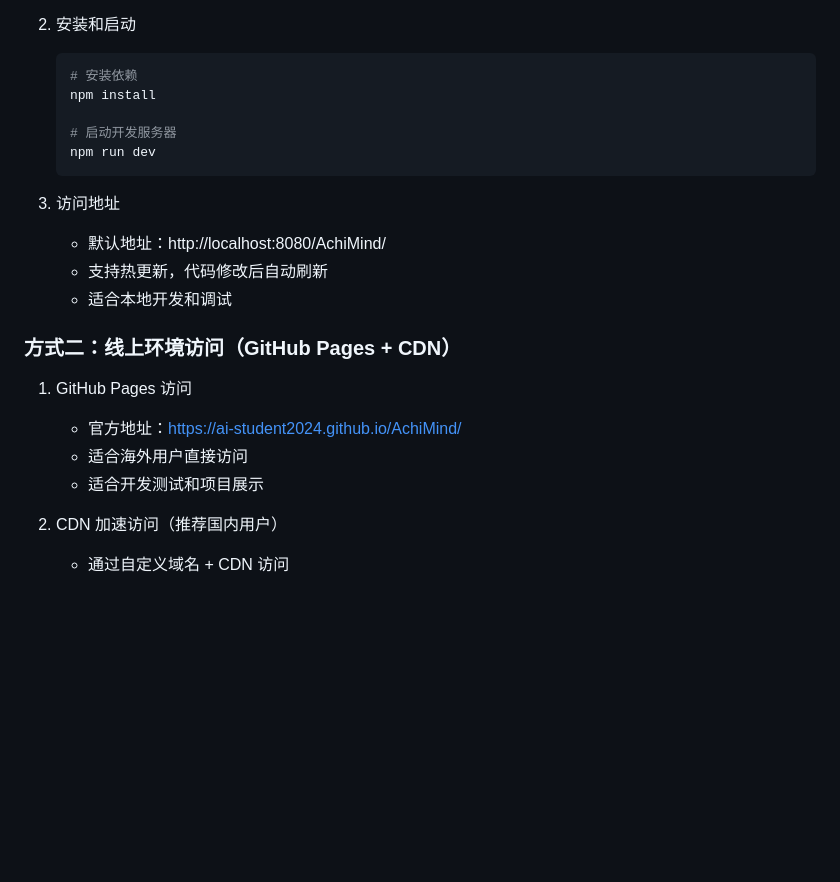
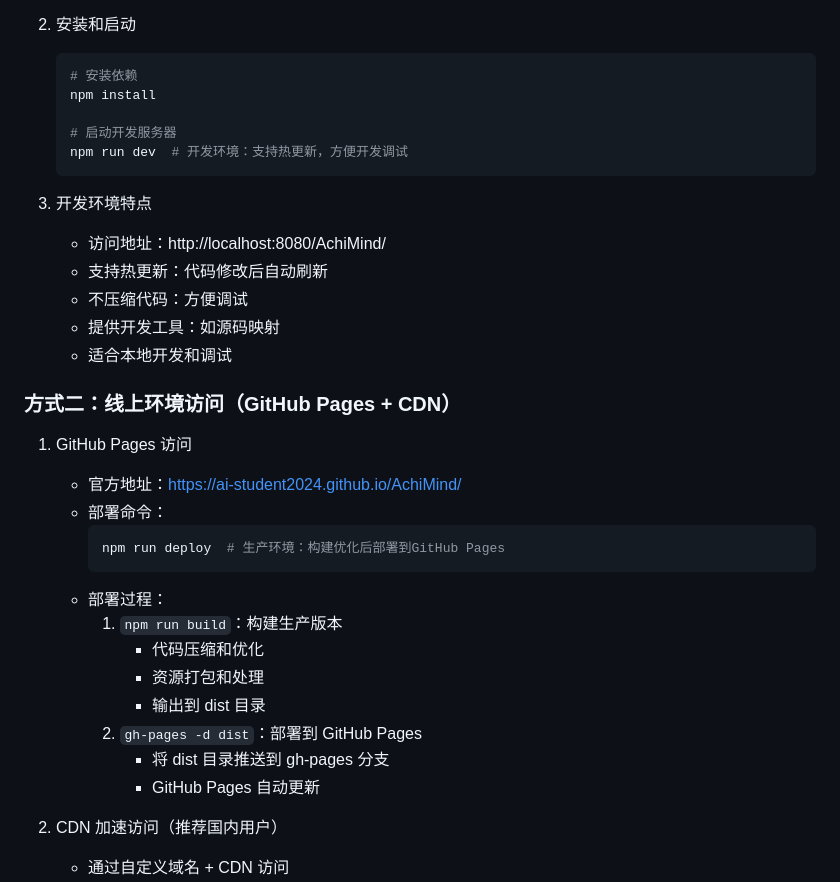
Before and after one commit to AI-student2024/AchiMind, a Markdown page: README.md, the part around the change. Rendered like a GitHub page; blank space fills up the shorter version.

Commit message:
docs: 补充说明开发环境和生产环境的命令区别

````diff
--- a/README.md
+++ b/README.md
@@ -16,19 +16,31 @@ ArchiMind 是一个专注于智能建筑领域的知识图谱可视化平台，
    npm install
 
    # 启动开发服务器
-   npm run dev
+   npm run dev  # 开发环境：支持热更新，方便开发调试
    ```
 
-3. 访问地址
-   - 默认地址：http://localhost:8080/AchiMind/
-   - 支持热更新，代码修改后自动刷新
+3. 开发环境特点
+   - 访问地址：http://localhost:8080/AchiMind/
+   - 支持热更新：代码修改后自动刷新
+   - 不压缩代码：方便调试
+   - 提供开发工具：如源码映射
    - 适合本地开发和调试
 
 ### 方式二：线上环境访问（GitHub Pages + CDN）
 1. GitHub Pages 访问
    - 官方地址：https://ai-student2024.github.io/AchiMind/
-   - 适合海外用户直接访问
-   - 适合开发测试和项目展示
+   - 部署命令：
+     ```bash
+     npm run deploy  # 生产环境：构建优化后部署到GitHub Pages
+     ```
+   - 部署过程：
+     1. `npm run build`：构建生产版本
+        - 代码压缩和优化
+        - 资源打包和处理
+        - 输出到 dist 目录
+     2. `gh-pages -d dist`：部署到 GitHub Pages
+        - 将 dist 目录推送到 gh-pages 分支
+        - GitHub Pages 自动更新
 
 2. CDN 加速访问（推荐国内用户）
    - 通过自定义域名 + CDN 访问
````
